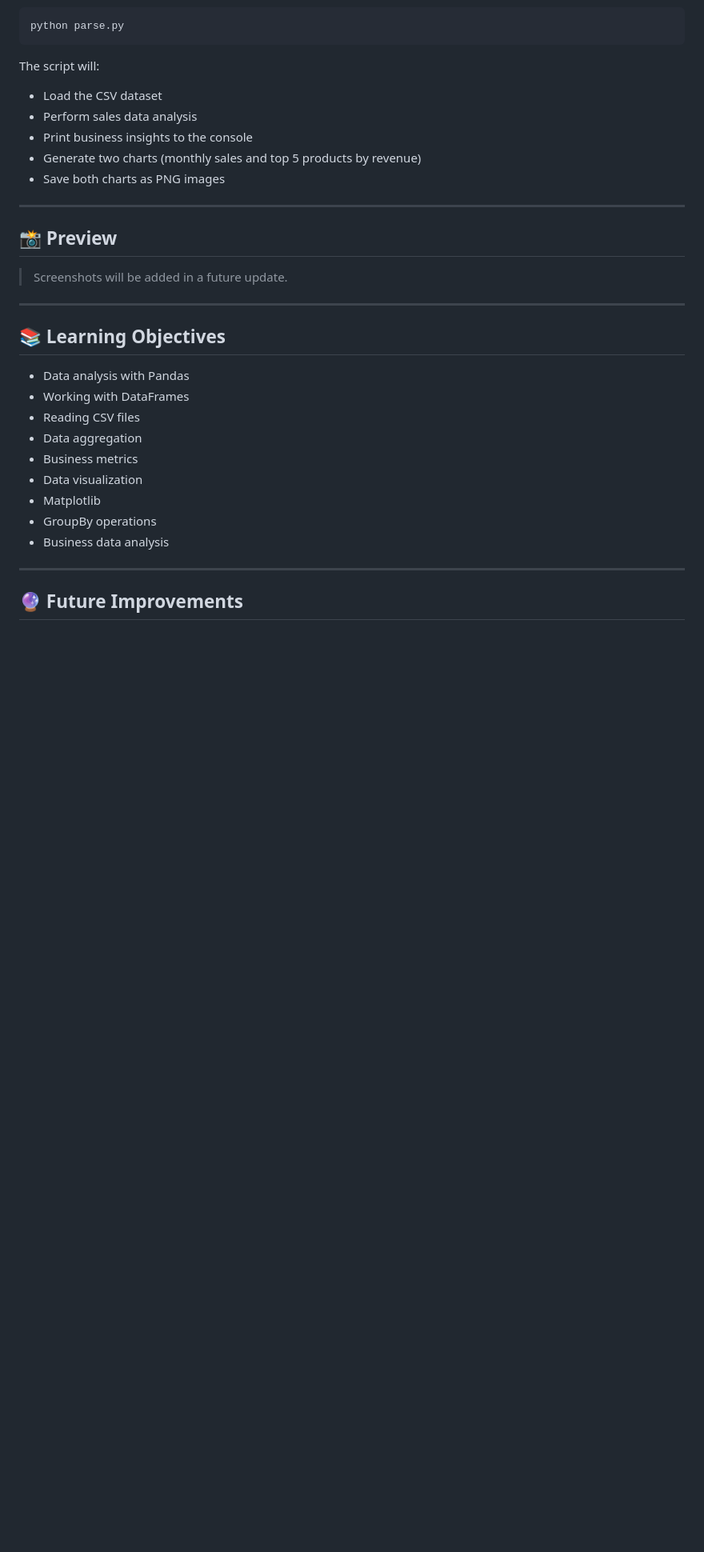
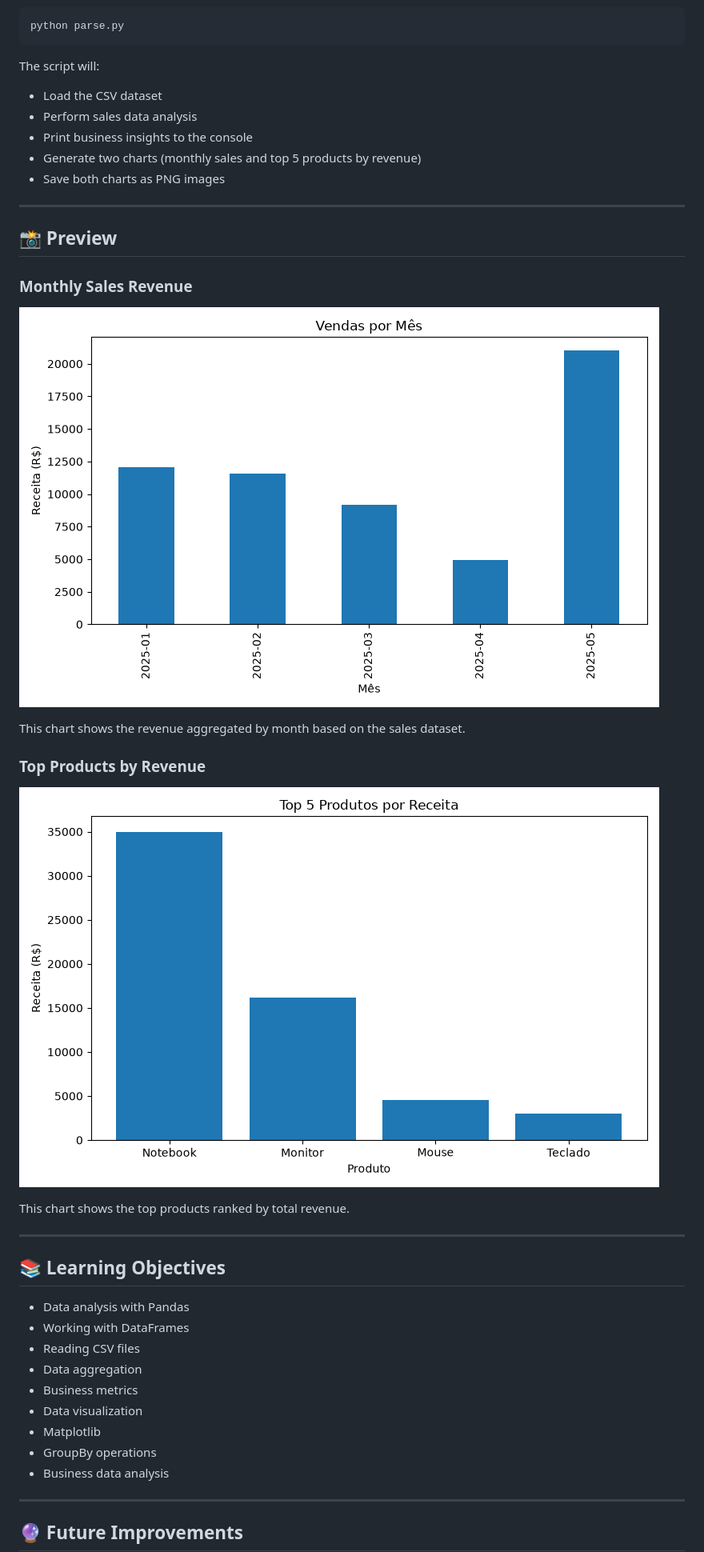
Before and after one commit to Linck-creator/cursor-ai-python-journey, a Markdown page: sales_analysis/README.md, the part around the change. Shown at 80% size. Drawn GitHub-style; blank space fills up the shorter version.

Commit message:
docs(sales_analysis):add generated chart previews

```diff
--- a/sales_analysis/README.md
+++ b/sales_analysis/README.md
@@ -105,7 +105,17 @@ The script will:
 
 ## 📸 Preview
 
-> Screenshots will be added in a future update.
+### Monthly Sales Revenue
+
+![Monthly Sales Revenue](venda_por_mes.png)
+
+This chart shows the revenue aggregated by month based on the sales dataset.
+
+### Top Products by Revenue
+
+![Top Products by Revenue](top5_produtos.png)
+
+This chart shows the top products ranked by total revenue.
 
 ---
 
```
